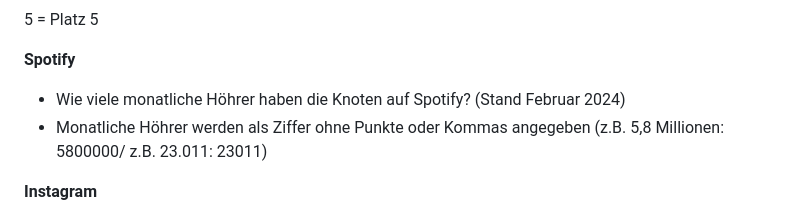
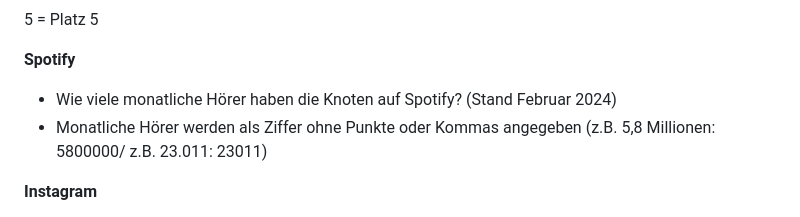
Before and after one commit to EmilySeemann/TheVoice, a Markdown page: Codebuch.md, the part around the change. Drawn GitHub-style.

```diff
--- a/Codebuch.md
+++ b/Codebuch.md
@@ -112,8 +112,8 @@
 5 = Platz 5
 
 **Spotify**
-- Wie viele monatliche Höhrer haben die Knoten auf Spotify? (Stand Februar 2024)
-- Monatliche Höhrer werden als Ziffer ohne Punkte oder Kommas angegeben (z.B. 5,8 Millionen: 5800000/ z.B. 23.011: 23011)
+- Wie viele monatliche Hörer haben die Knoten auf Spotify? (Stand Februar 2024)
+- Monatliche Hörer werden als Ziffer ohne Punkte oder Kommas angegeben (z.B. 5,8 Millionen: 5800000/ z.B. 23.011: 23011)
 
 **Instagram**
 - Wie viele Instagram Follower haben die Knoten? (Stand Februar 2024)
```
